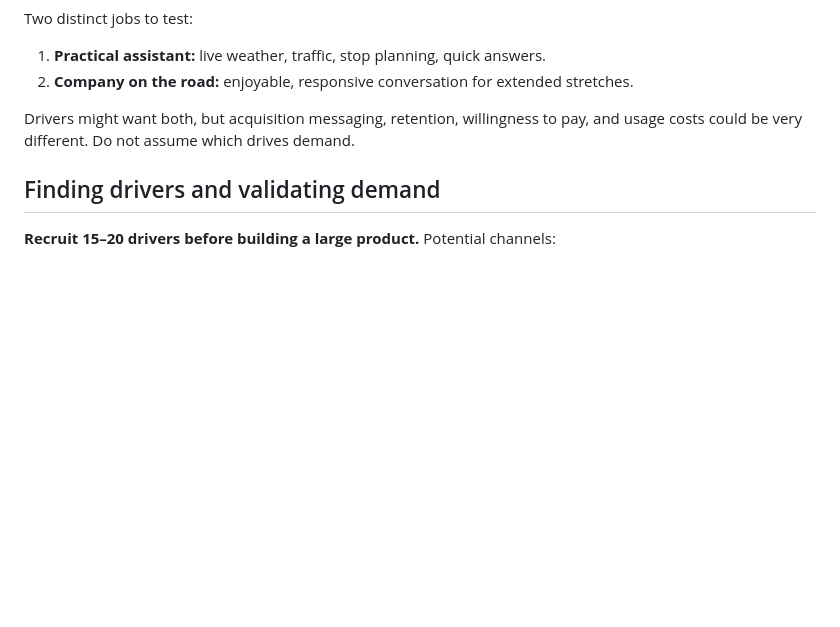
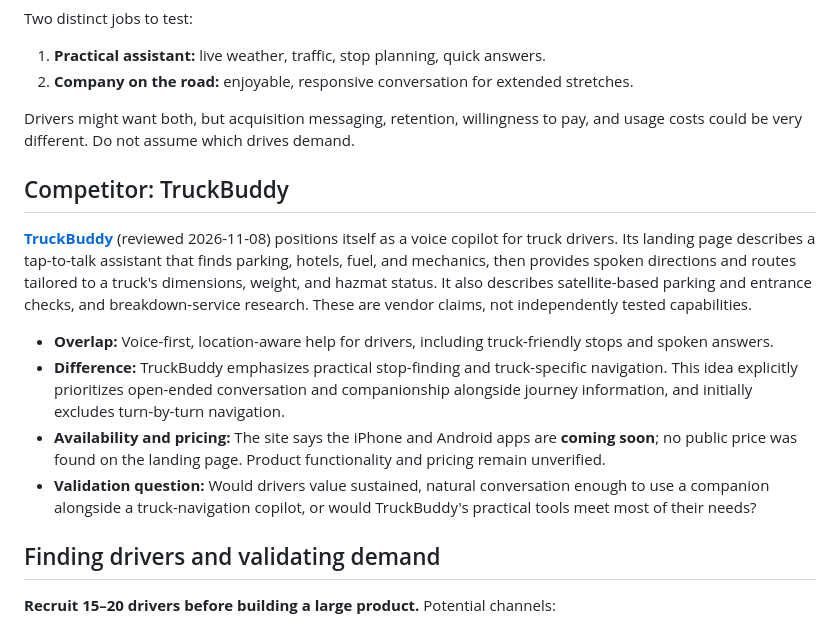
Before and after one commit to gianpaj/ideas, a Markdown page: driver-voice-companion/README.md, the part around the change. Drawn GitHub-style; blank space fills up the shorter version.

Commit message:
docs(drivers): add TruckBuddy competitor

```diff
--- a/driver-voice-companion/README.md
+++ b/driver-voice-companion/README.md
@@ -57,6 +57,15 @@ Two distinct jobs to test:
 
 Drivers might want both, but acquisition messaging, retention, willingness to pay, and usage costs could be very different. Do not assume which drives demand.
 
+## Competitor: TruckBuddy
+
+**[TruckBuddy](https://truckbuddy.io/)** (reviewed 2026-11-08) positions itself as a voice copilot for truck drivers. Its landing page describes a tap-to-talk assistant that finds parking, hotels, fuel, and mechanics, then provides spoken directions and routes tailored to a truck's dimensions, weight, and hazmat status. It also describes satellite-based parking and entrance checks, and breakdown-service research. These are vendor claims, not independently tested capabilities.
+
+- **Overlap:** Voice-first, location-aware help for drivers, including truck-friendly stops and spoken answers.
+- **Difference:** TruckBuddy emphasizes practical stop-finding and truck-specific navigation. This idea explicitly prioritizes open-ended conversation and companionship alongside journey information, and initially excludes turn-by-turn navigation.
+- **Availability and pricing:** The site says the iPhone and Android apps are **coming soon**; no public price was found on the landing page. Product functionality and pricing remain unverified.
+- **Validation question:** Would drivers value sustained, natural conversation enough to use a companion alongside a truck-navigation copilot, or would TruckBuddy's practical tools meet most of their needs?
+
 ## Finding drivers and validating demand
 
 **Recruit 15–20 drivers before building a large product.** Potential channels:
```
